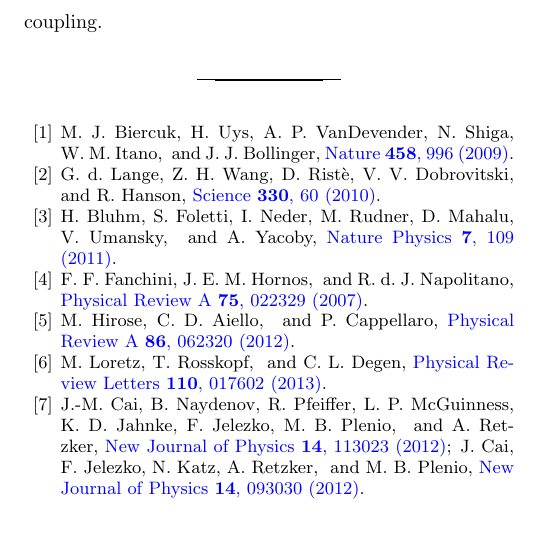
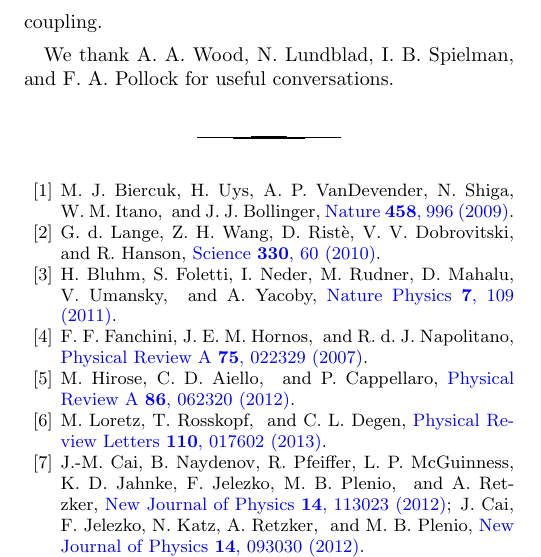
Before and after one commit to rpanderson/dressed_faraday, a LaTeX paper (dressed_faraday.tex): part of one column of page 5 of 6, cut so that both start at the same text, the shorter picture padded with empty space. Compiled offline with pdfLaTeX.

Commit message:
Acknowledgements.

```diff
--- a/dressed_faraday.tex
+++ b/dressed_faraday.tex
@@ -226,6 +226,8 @@
 By making the coupling spatially dependent, the optimal decoupling of the synthetic clock states demonstrated can be applied to critical phenomena in spin-orbit coupled spin-1 Bose gases, as $q = \qRmagic \Omega$ traverses the polar-striped and plane-wave phases in the vicinity of a tricritical point of the $(\Omega, q)$ phase diagram~\cite{martone_tricriticalities_2016}.
 Indeed the Faraday probe beam -- used to detect magnetization -- could constitute one of the Raman beams used to generate the spin-orbit coupling.
 
+We thank A. A. Wood, N. Lundblad, I. B. Spielman, and F. A. Pollock for useful conversations.
+
 \bibliography{dressed_faraday}
 
 \end{document}
```
